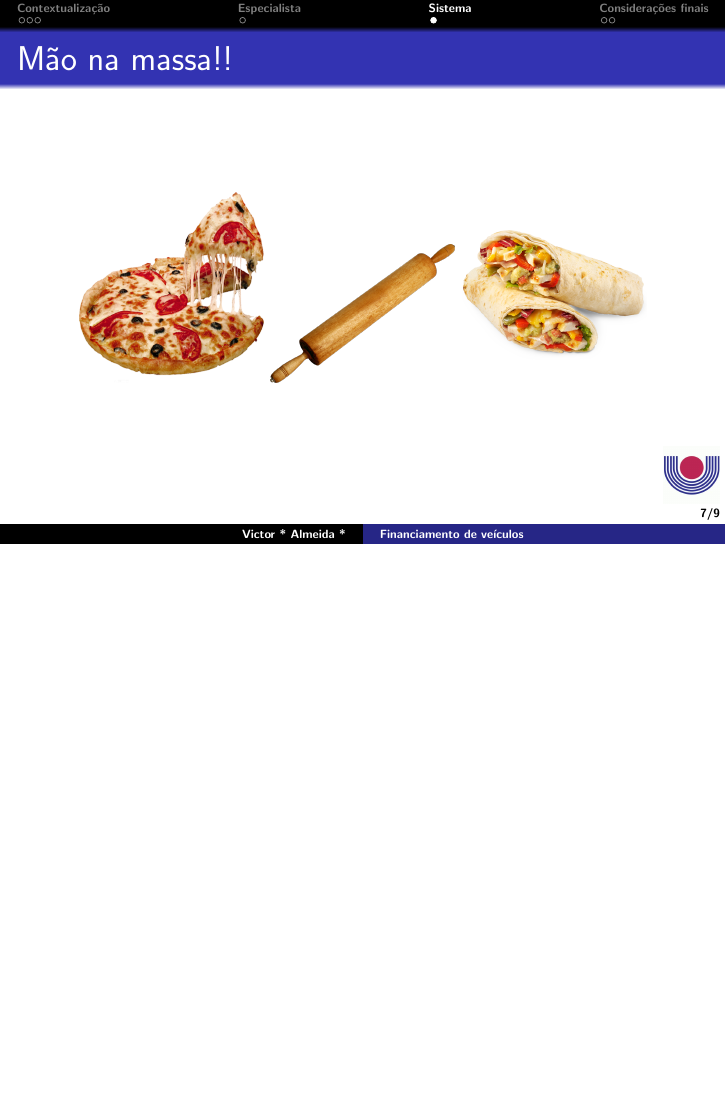
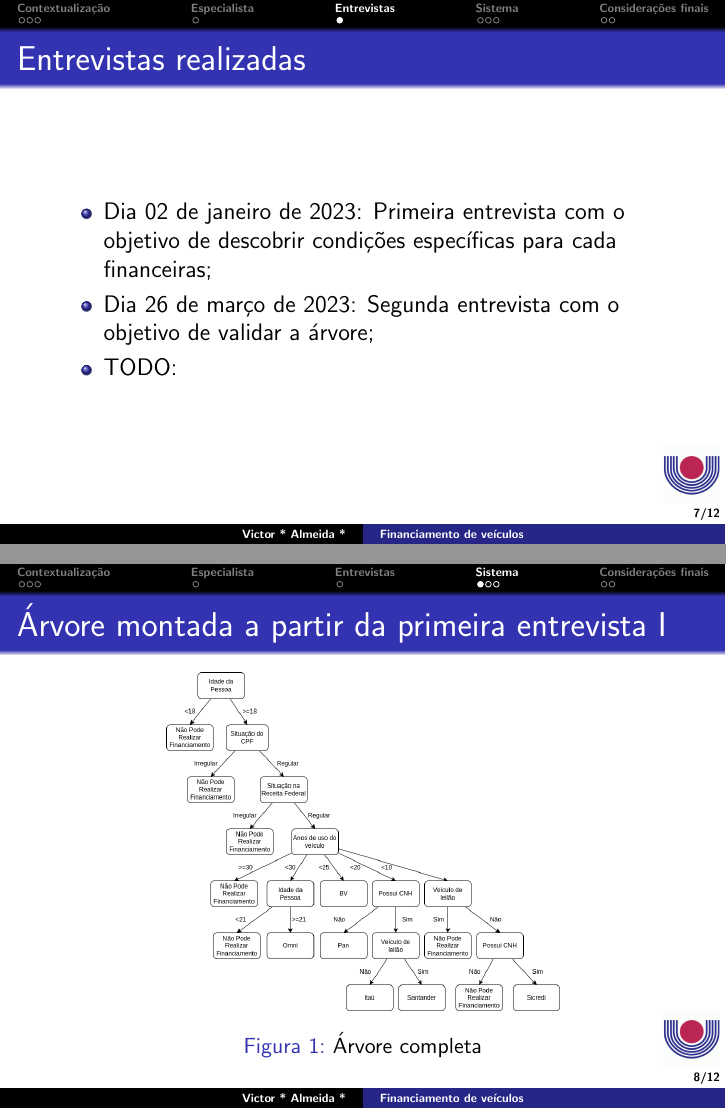
Before and after one commit to darkvictor13/Expert-System, LaTeX slides (presentation/final/main.tex): page 7 of 9 before the commit and pages 7 and 8 of 12 after it, the two joined at a grey line, the shorter picture padded with empty space. Compiled offline with pdfLaTeX.

Commit message:
Vou dar commit nisso antes q de problema

```diff
--- a/presentation/final/main.tex
+++ b/presentation/final/main.tex
@@ -120,4 +120,28 @@
     \end{itemize}
 \end{frame}
 
+\section{Entrevistas}
+\begin{frame}
+    \frametitle{Entrevistas realizadas}
+
+    \begin{itemize}
+        \item Dia 02 de janeiro de 2023: Primeira entrevista com o objetivo de descobrir condições específicas para cada financeiras;
+        \item Dia 26 de março de 2023: Segunda entrevista com o objetivo de validar a árvore;
+        \item TODO:
+    \end{itemize}
+
+\end{frame}
+
 \section{Sistema}
+
+\begin{frame}
+    \frametitle{Árvore montada a partir da primeira entrevista I}
+    \begin{figure}
+        \centering
+        \includegraphics[height=.70\textheight]{1.png}
+        \caption{Árvore completa}
+    \end{figure}
+\end{frame}
+
+\begin{frame}
+    \frametitle{Árvore montada a partir da primeira entrevista II}
```
Also changed, not shown: diagrams/1.png (deleted), diagrams/1.svg (deleted), presentation/final/main.pdf, presentation/images/1.png, presentation/images/condicoes_financeieras_2.png (added), presentation/images/condicoes_nao_aprova.png, presentation/final/main.tex (7 more changed lines).
